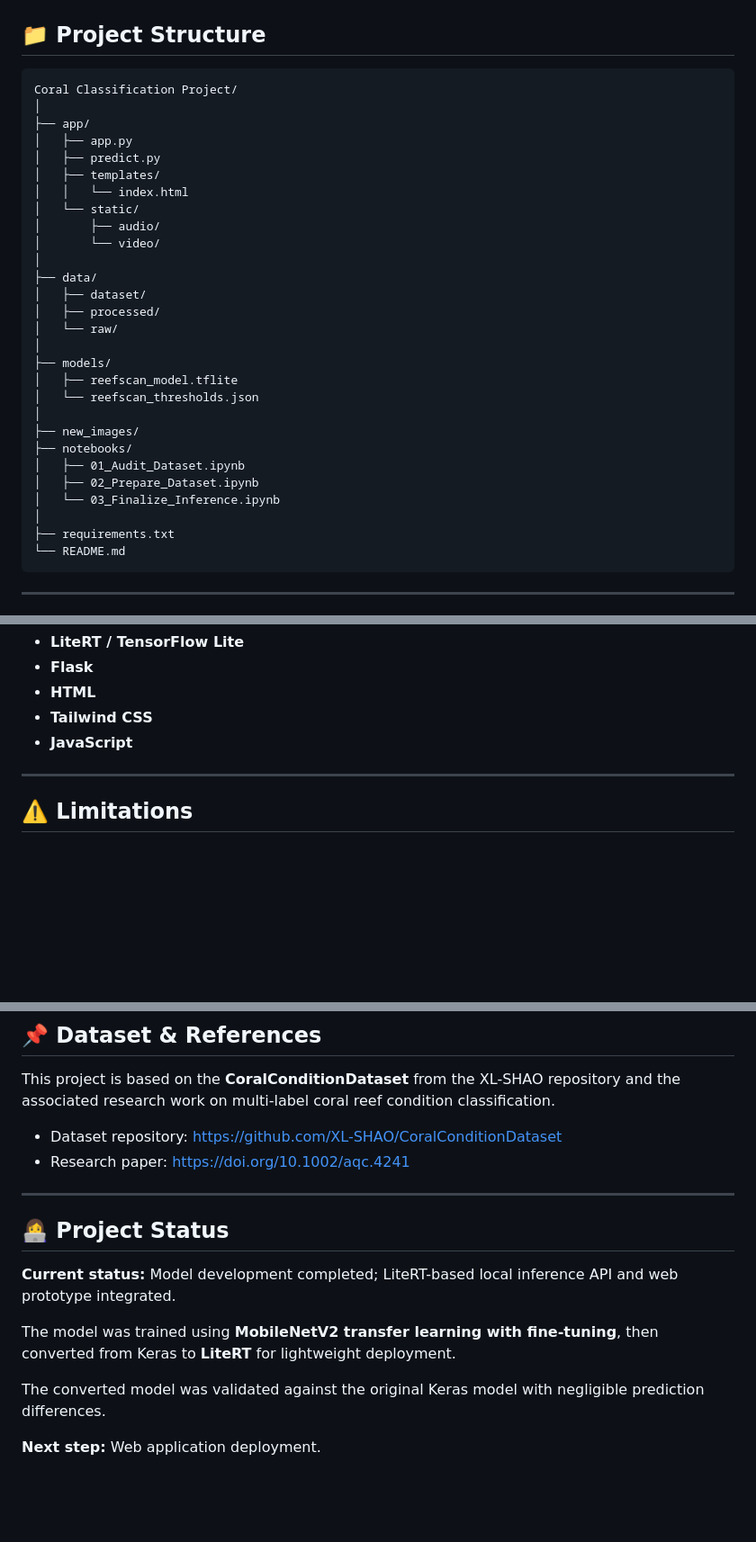
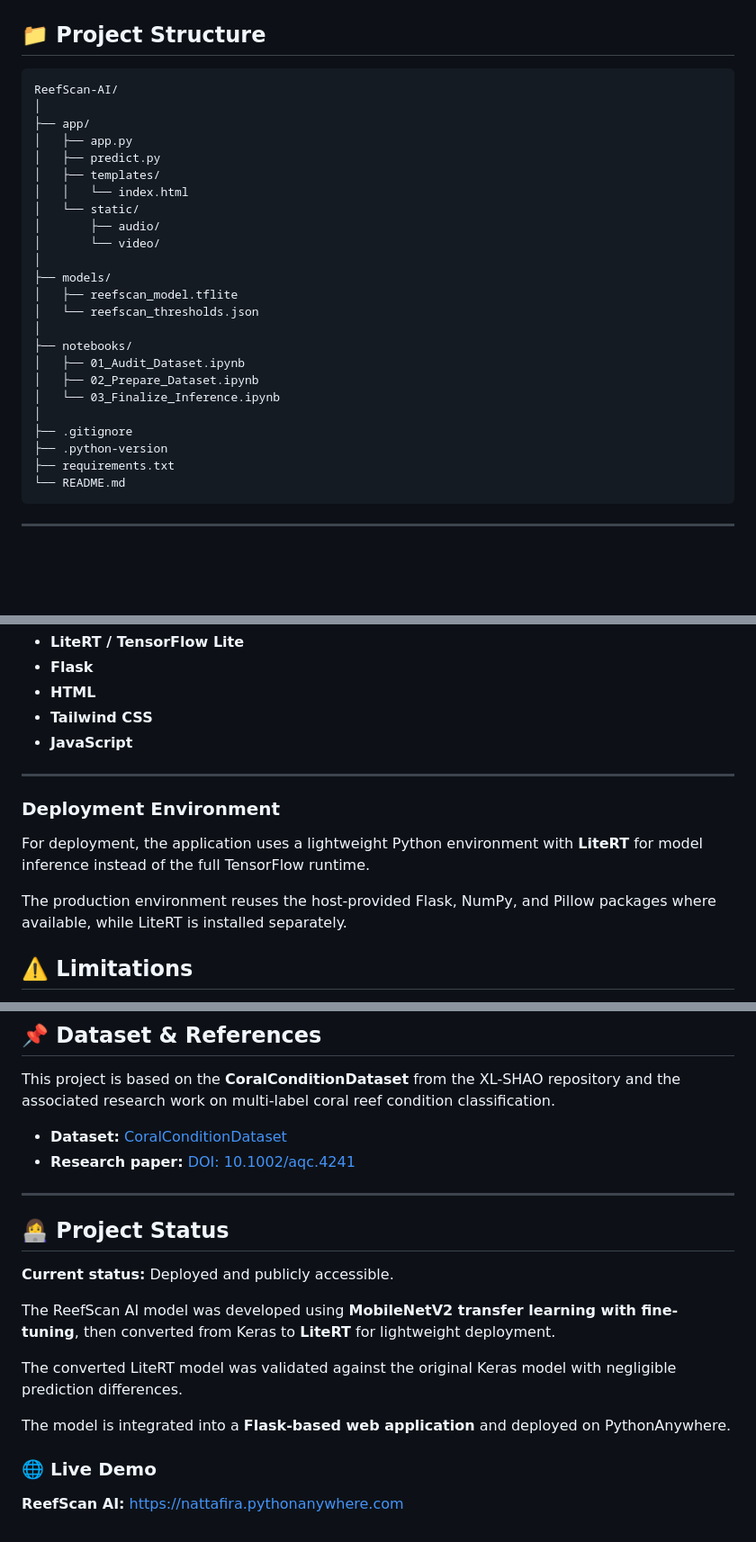
Before and after one commit to nattafira/ReefScan-AI, a Markdown page: README.md, 3 parts joined by grey strips. Shown at 90% size. GitHub-like rendering; blank space fills up the shorter version.

Commit message:
Update README with deployment status and project structure

````diff
--- a/README.md
+++ b/README.md
@@ -168,7 +171,7 @@ app/
 ## 📁 Project Structure
 
 ```text
-Coral Classification Project/
+ReefScan-AI/
 │
 ├── app/
 │   ├── app.py
@@ -179,21 +182,17 @@ Coral Classification Project/
 │       ├── audio/
 │       └── video/
 │
-├── data/
-│   ├── dataset/
-│   ├── processed/
-│   └── raw/
-│
 ├── models/
 │   ├── reefscan_model.tflite
 │   └── reefscan_thresholds.json
 │
-├── new_images/
 ├── notebooks/
 │   ├── 01_Audit_Dataset.ipynb
 │   ├── 02_Prepare_Dataset.ipynb
 │   └── 03_Finalize_Inference.ipynb
 │
+├── .gitignore
+├── .python-version
 ├── requirements.txt
 └── README.md
 ```
@@ -285,6 +284,14 @@ The LiteRT model was validated against the original Keras model to ensure that t
 
 ---
 
+### Deployment Environment
+
+For deployment, the application uses a lightweight Python environment with
+**LiteRT** for model inference instead of the full TensorFlow runtime.
+
+The production environment reuses the host-provided Flask, NumPy, and Pillow
+packages where available, while LiteRT is installed separately.
+
 ## ⚠️ Limitations
 
 - The model was trained on coral image patches from a specific survey dataset and may not generalize equally well to arbitrary underwater or aquarium photographs.
@@ -298,17 +305,21 @@ The LiteRT model was validated against the original Keras model to ensure that t
 
 This project is based on the **CoralConditionDataset** from the XL-SHAO repository and the associated research work on multi-label coral reef condition classification.
 
-- Dataset repository: https://github.com/XL-SHAO/CoralConditionDataset
-- Research paper: https://doi.org/10.1002/aqc.4241
+- **Dataset:** [CoralConditionDataset](https://github.com/XL-SHAO/CoralConditionDataset)
+- **Research paper:** [DOI: 10.1002/aqc.4241](https://doi.org/10.1002/aqc.4241)
 
 ---
 
 ## 👩‍💻 Project Status
 
-**Current status:** Model development completed; LiteRT-based local inference API and web prototype integrated.
+**Current status:** Deployed and publicly accessible.
 
-The model was trained using **MobileNetV2 transfer learning with fine-tuning**, then converted from Keras to **LiteRT** for lightweight deployment.
+The ReefScan AI model was developed using **MobileNetV2 transfer learning with fine-tuning**, then converted from Keras to **LiteRT** for lightweight deployment.
 
-The converted model was validated against the original Keras model with negligible prediction differences.
+The converted LiteRT model was validated against the original Keras model with negligible prediction differences.
 
-**Next step:** Web application deployment.
+The model is integrated into a **Flask-based web application** and deployed on PythonAnywhere.
+
+### 🌐 Live Demo
+
+**ReefScan AI:** https://nattafira.pythonanywhere.com
````
Also changed, not shown: other parts of README.md (+5 -2 lines).
